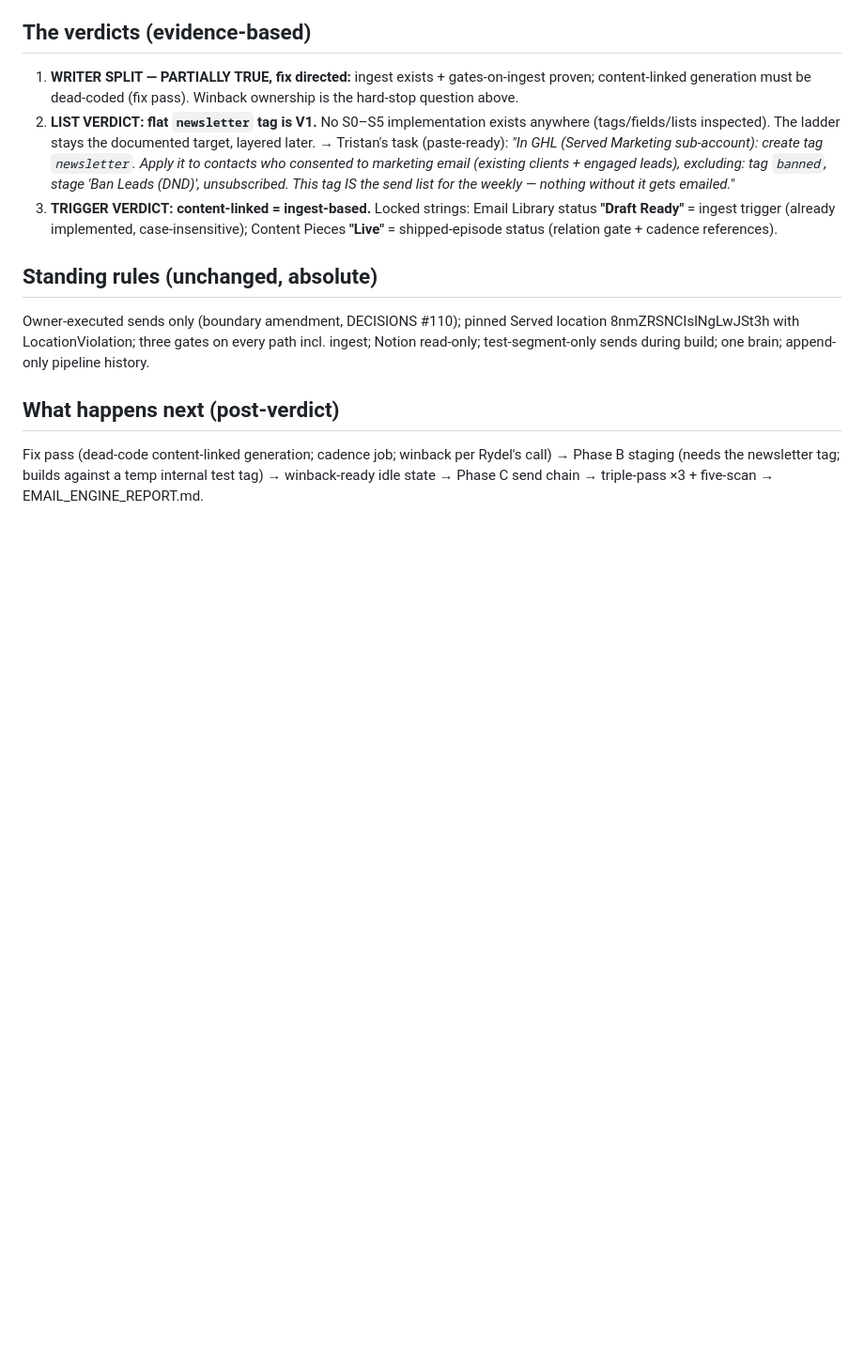
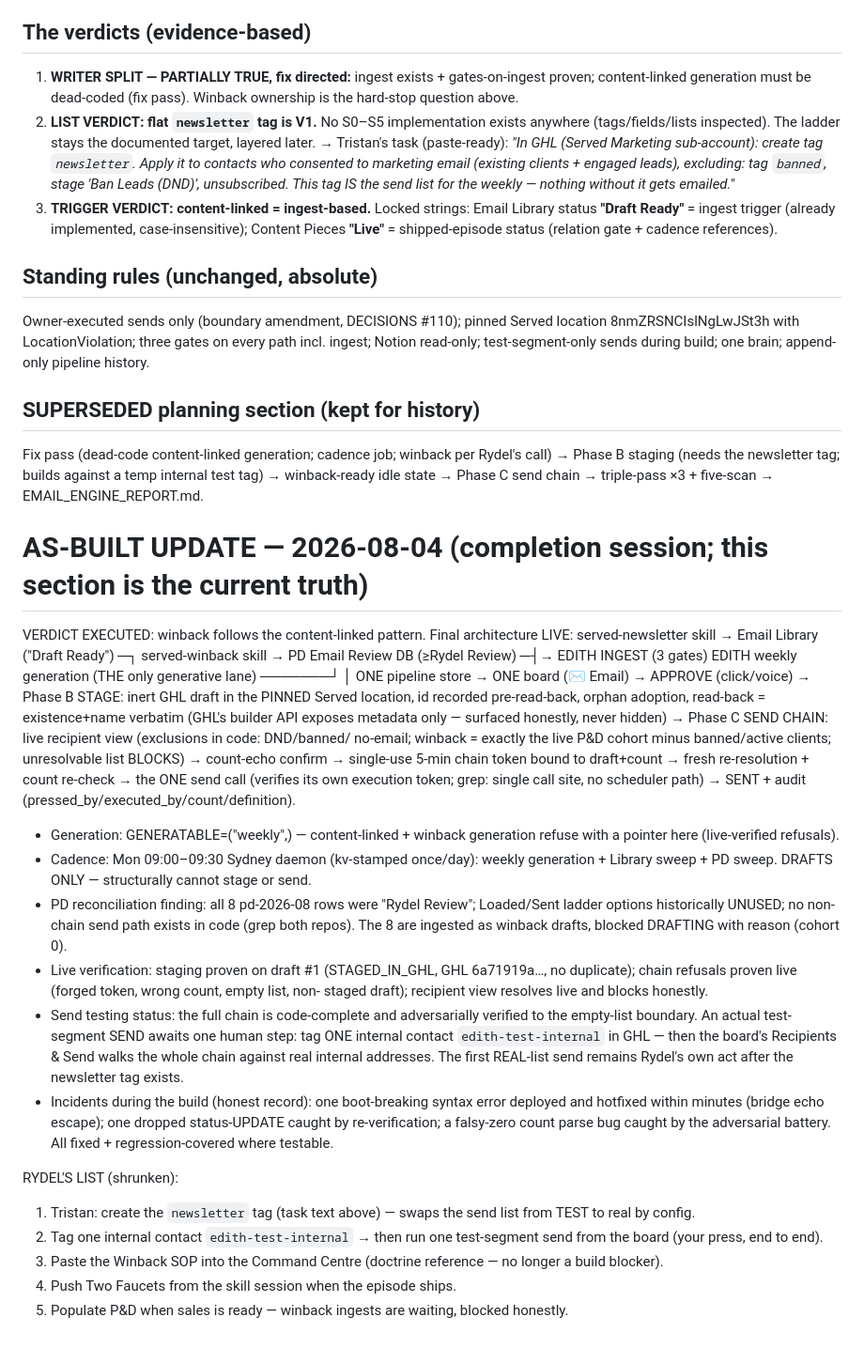
Before and after one commit to rydel-beep/servedcfoagent, a Markdown page: dashboard/EMAIL_SYSTEM_STATE.md, the part around the change. Shown at 94% size. Drawn GitHub-style; blank space fills up the shorter version.

Commit message:
State doc as-built + DECISIONS #111 (email system completed to the send chain)
Co-Authored-By: Claude Fable 5 <noreply@anthropic.com>

```diff
--- a/dashboard/EMAIL_SYSTEM_STATE.md
+++ b/dashboard/EMAIL_SYSTEM_STATE.md
@@ -93,7 +93,55 @@ Owner-executed sends only (boundary amendment, DECISIONS #110); pinned Served lo
 8nmZRSNCIslNgLwJSt3h with LocationViolation; three gates on every path incl. ingest; Notion
 read-only; test-segment-only sends during build; one brain; append-only pipeline history.
 
-## What happens next (post-verdict)
+## SUPERSEDED planning section (kept for history)
 Fix pass (dead-code content-linked generation; cadence job; winback per Rydel's call) → Phase B
 staging (needs the newsletter tag; builds against a temp internal test tag) → winback-ready
 idle state → Phase C send chain → triple-pass ×3 + five-scan → EMAIL_ENGINE_REPORT.md.
+
+
+# AS-BUILT UPDATE — 2026-08-04 (completion session; this section is the current truth)
+
+VERDICT EXECUTED: winback follows the content-linked pattern. Final architecture LIVE:
+  served-newsletter skill → Email Library ("Draft Ready") ─┐
+  served-winback skill → PD Email Review DB (≥Rydel Review) ─┤→ EDITH INGEST (3 gates)
+  EDITH weekly generation (THE only generative lane) ───────┘        │
+        ONE pipeline store → ONE board (✉ Email) → APPROVE (click/voice)
+        → Phase B STAGE: inert GHL draft in the PINNED Served location, id recorded
+          pre-read-back, orphan adoption, read-back = existence+name verbatim (GHL's
+          builder API exposes metadata only — surfaced honestly, never hidden)
+        → Phase C SEND CHAIN: live recipient view (exclusions in code: DND/banned/
+          no-email; winback = exactly the live P&D cohort minus banned/active clients;
+          unresolvable list BLOCKS) → count-echo confirm → single-use 5-min chain token
+          bound to draft+count → fresh re-resolution + count re-check → the ONE send
+          call (verifies its own execution token; grep: single call site, no scheduler
+          path) → SENT + audit (pressed_by/executed_by/count/definition).
+
+- Generation: GENERATABLE=("weekly",) — content-linked + winback generation refuse with
+  a pointer here (live-verified refusals).
+- Cadence: Mon 09:00–09:30 Sydney daemon (kv-stamped once/day): weekly generation +
+  Library sweep + PD sweep. DRAFTS ONLY — structurally cannot stage or send.
+- PD reconciliation finding: all 8 pd-2026-08 rows were "Rydel Review"; Loaded/Sent
+  ladder options historically UNUSED; no non-chain send path exists in code (grep both
+  repos). The 8 are ingested as winback drafts, blocked DRAFTING with reason (cohort 0).
+- Live verification: staging proven on draft #1 (STAGED_IN_GHL, GHL 6a71919a…, no
+  duplicate); chain refusals proven live (forged token, wrong count, empty list, non-
+  staged draft); recipient view resolves live and blocks honestly.
+- Send testing status: the full chain is code-complete and adversarially verified to
+  the empty-list boundary. An actual test-segment SEND awaits one human step: tag ONE
+  internal contact `edith-test-internal` in GHL — then the board's Recipients & Send
+  walks the whole chain against real internal addresses. The first REAL-list send
+  remains Rydel's own act after the newsletter tag exists.
+- Incidents during the build (honest record): one boot-breaking syntax error deployed
+  and hotfixed within minutes (bridge echo escape); one dropped status-UPDATE caught by
+  re-verification; a falsy-zero count parse bug caught by the adversarial battery. All
+  fixed + regression-covered where testable.
+
+RYDEL'S LIST (shrunken):
+1. Tristan: create the `newsletter` tag (task text above) — swaps the send list from
+   TEST to real by config.
+2. Tag one internal contact `edith-test-internal` → then run one test-segment send from
+   the board (your press, end to end).
+3. Paste the Winback SOP into the Command Centre (doctrine reference — no longer a
+   build blocker).
+4. Push Two Faucets from the skill session when the episode ships.
+5. Populate P&D when sales is ready — winback ingests are waiting, blocked honestly.
```
Also changed, not shown: DECISIONS.md (+11 -0 lines).
